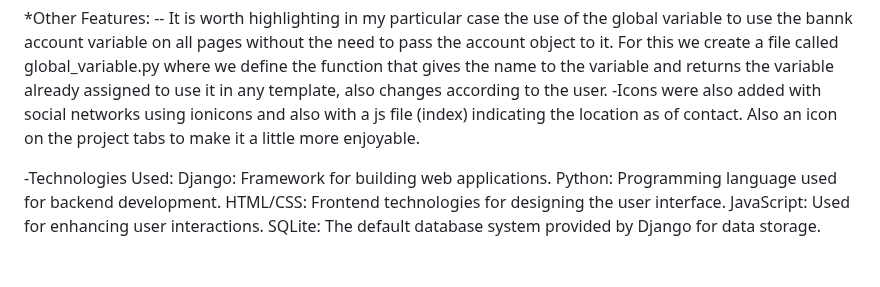
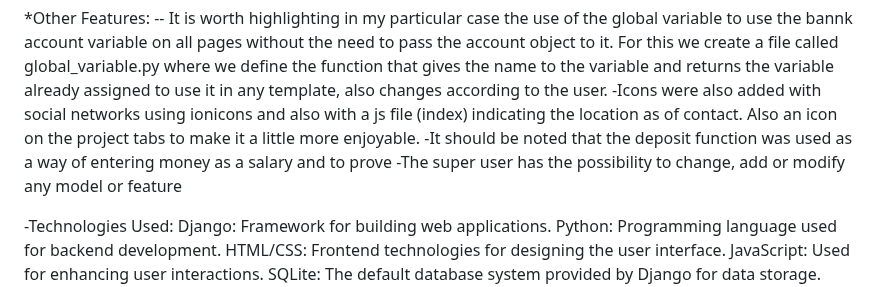
Before and after one commit to Dariojpenna/HarvardCSS, a Markdown page: finalProject/finalProject/Readme.md, the part around the change. Rendered like a GitHub page; blank space fills up the shorter version.

```diff
--- a/finalProject/finalProject/Readme.md
+++ b/finalProject/finalProject/Readme.md
@@ -86,6 +86,8 @@ without the need to pass the account object to it. For this we create a file cal
 function that gives the name to the variable and returns the variable already assigned to use it in any template, also changes according to the user.
 -Icons were also added with social networks using ionicons and also with a js file (index) indicating the location as of
 contact. Also an icon on the project tabs to make it a little more enjoyable.
+-It should be noted that the deposit function was used as a way of entering money as a salary and to prove
+-The super user has the possibility to change, add or modify any model or feature
 
 -Technologies Used:
 Django: Framework for building web applications.
```
